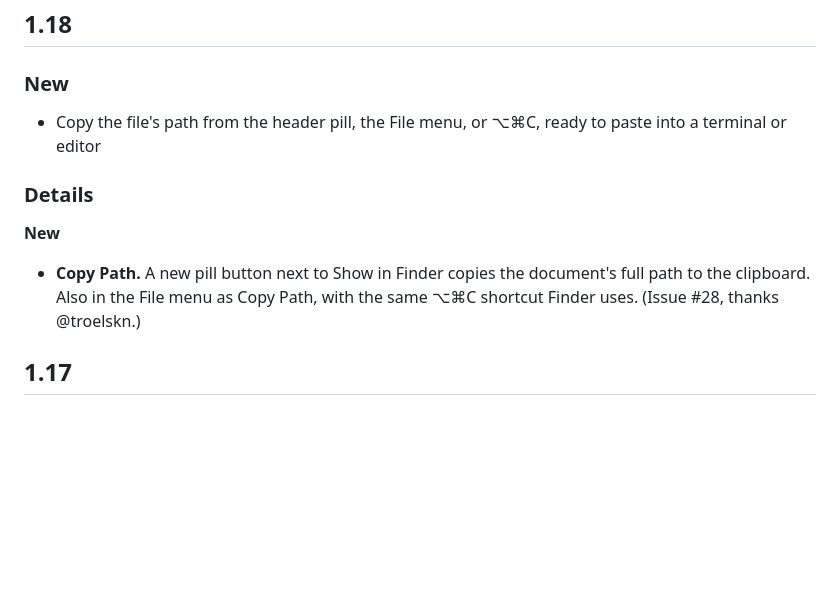
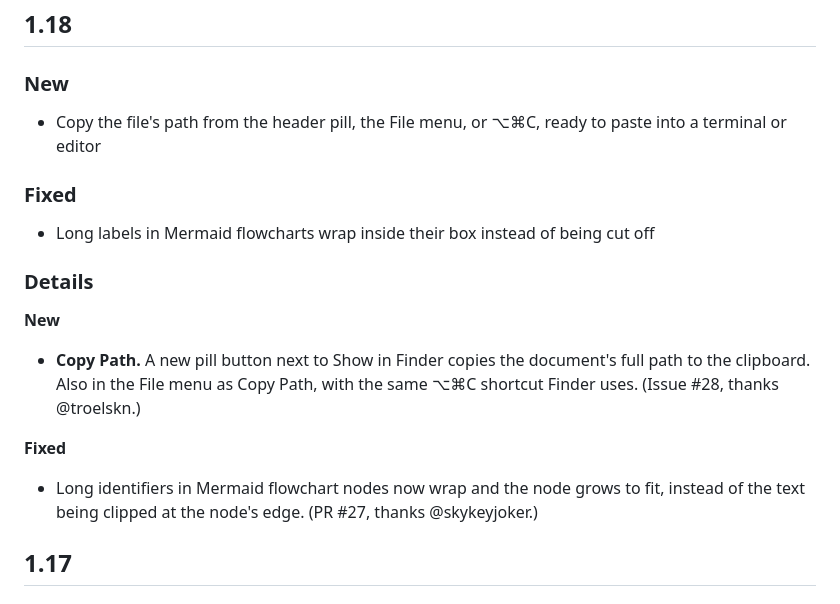
Before and after one commit to nataliarsand/readdown, a Markdown page: CHANGELOG.md, the part around the change. GitHub-like rendering; blank space fills up the shorter version.

Commit message:
Changelog: Mermaid label wrapping
Assisted-by: Claude Code

```diff
--- a/CHANGELOG.md
+++ b/CHANGELOG.md
@@ -7,11 +7,18 @@ Each version's **Highlights** block is what appears in the in-app update dialog.
 ### New
 - Copy the file's path from the header pill, the File menu, or ⌥⌘C, ready to paste into a terminal or editor
 
+### Fixed
+- Long labels in Mermaid flowcharts wrap inside their box instead of being cut off
+
 ### Details
 
 **New**
 
 - **Copy Path.** A new pill button next to Show in Finder copies the document's full path to the clipboard. Also in the File menu as Copy Path, with the same ⌥⌘C shortcut Finder uses. (Issue #28, thanks @troelskn.)
+
+**Fixed**
+
+- Long identifiers in Mermaid flowchart nodes now wrap and the node grows to fit, instead of the text being clipped at the node's edge. (PR #27, thanks @skykeyjoker.)
 
 ## 1.17
 
```
